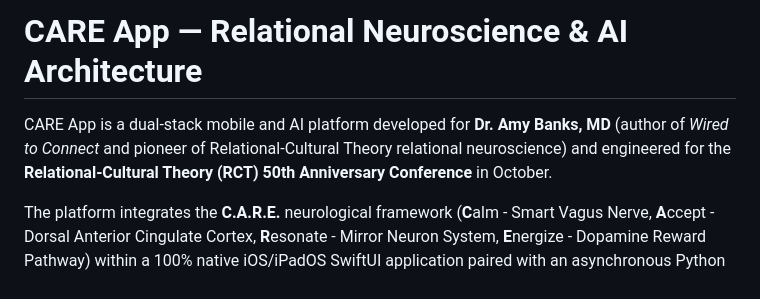
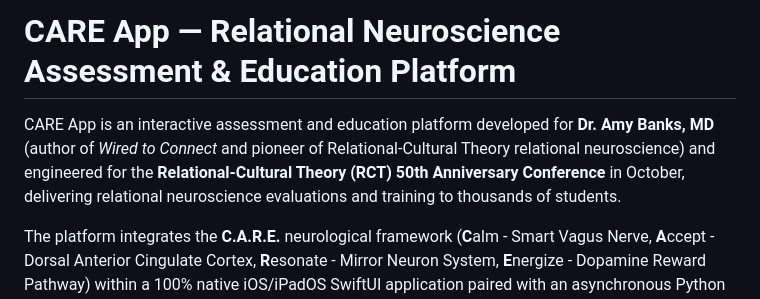
Before and after one commit to kaushalbalagurusamy/care-app, a Markdown page: README.md, the part around the change. Drawn GitHub-style.

Commit message:
docs: clarify role as interactive assessment and education platform for thousands of students

```diff
--- a/README.md
+++ b/README.md
@@ -1,6 +1,6 @@
-# CARE App — Relational Neuroscience & AI Architecture
+# CARE App — Relational Neuroscience Assessment & Education Platform
 
-CARE App is a dual-stack mobile and AI platform developed for **Dr. Amy Banks, MD** (author of *Wired to Connect* and pioneer of Relational-Cultural Theory relational neuroscience) and engineered for the **Relational-Cultural Theory (RCT) 50th Anniversary Conference** in October.
+CARE App is an interactive assessment and education platform developed for **Dr. Amy Banks, MD** (author of *Wired to Connect* and pioneer of Relational-Cultural Theory relational neuroscience) and engineered for the **Relational-Cultural Theory (RCT) 50th Anniversary Conference** in October, delivering relational neuroscience evaluations and training to thousands of students.
 
 The platform integrates the **C.A.R.E.** neurological framework (**C**alm - Smart Vagus Nerve, **A**ccept - Dorsal Anterior Cingulate Cortex, **R**esonate - Mirror Neuron System, **E**nergize - Dopamine Reward Pathway) within a 100% native iOS/iPadOS SwiftUI application paired with an asynchronous Python FastAPI backend powered by Nvidia NeMo Guardrails, PostgreSQL `pgvector`, and Google Gemini.
 
```
